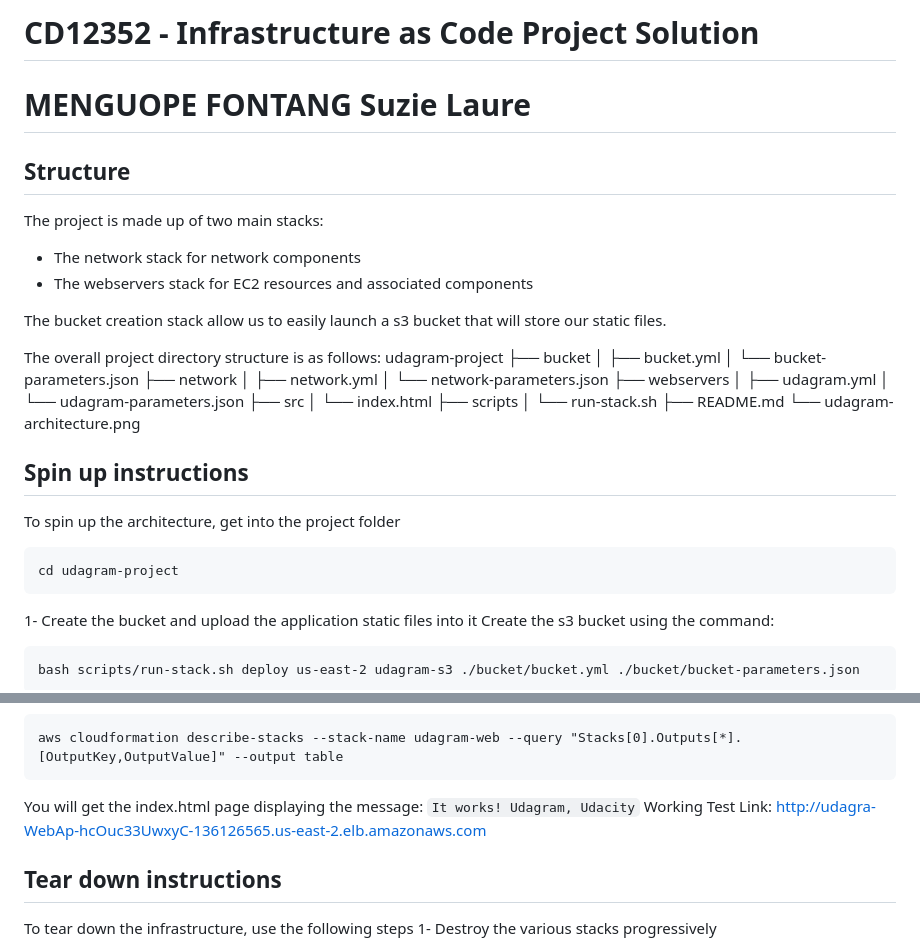
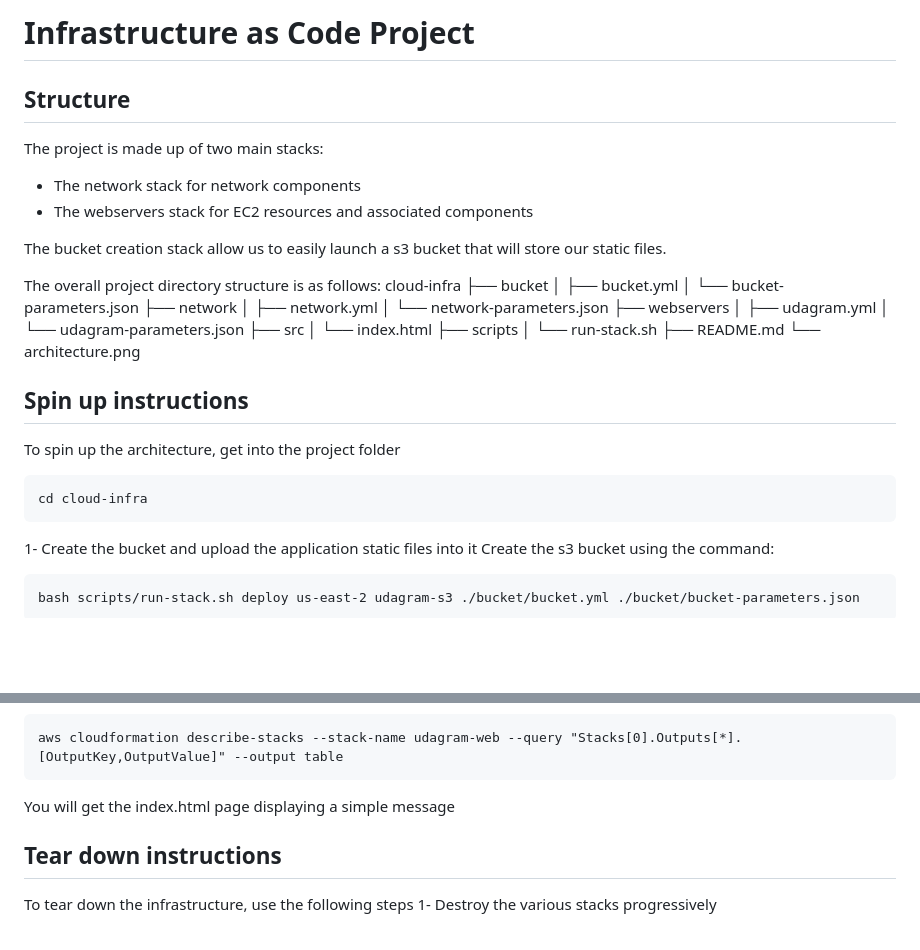
Before and after one commit to suzie-la/cloud-infra, a Markdown page: README.md, 2 parts joined by grey strips. GitHub-like rendering; blank space fills up the shorter version.

````diff
--- a/README.md
+++ b/README.md
@@ -1,5 +1,4 @@
-# CD12352 - Infrastructure as Code Project Solution
-# MENGUOPE FONTANG Suzie Laure
+# Infrastructure as Code Project
 
 ## Structure
 The project is made up of two main stacks:
@@ -9,7 +8,7 @@ The project is made up of two main stacks:
 The bucket creation stack allow us to easily launch a s3 bucket that will store our static files.
 
 The overall project directory structure is as follows:
-udagram-project
+cloud-infra
 ├── bucket
 │   ├── bucket.yml
 │   └── bucket-parameters.json
@@ -24,12 +23,12 @@ udagram-project
 ├── scripts
 │   └── run-stack.sh
 ├── README.md
-└── udagram-architecture.png
+└── architecture.png
 
 ## Spin up instructions
 To spin up the architecture, get into the project folder
 ```
-cd udagram-project
+cd cloud-infra
 ```
 1- Create the bucket and upload the application static files into it
 Create the s3 bucket using the command:
@@ -64,8 +63,7 @@ Once the infrastructure is up you can go to the app using the Loadbalancer DNS.
 ```
 aws cloudformation describe-stacks --stack-name udagram-web --query "Stacks[0].Outputs[*].[OutputKey,OutputValue]" --output table
 ```
-You will get the index.html page displaying the message: `It works! Udagram, Udacity`
-Working Test Link: http://udagra-WebAp-hcOuc33UwxyC-136126565.us-east-2.elb.amazonaws.com
+You will get the index.html page displaying a simple message
 
 ## Tear down instructions
 To tear down the infrastructure, use the following steps
````
